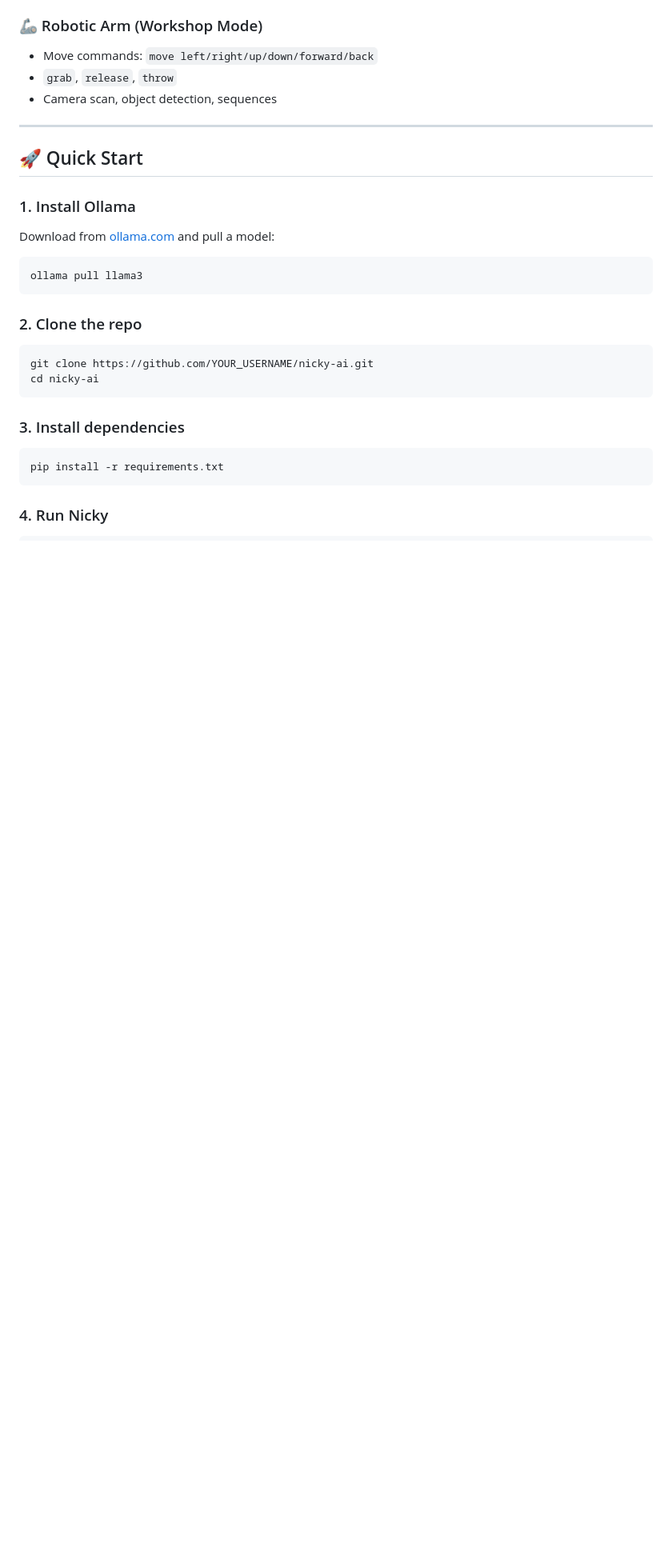
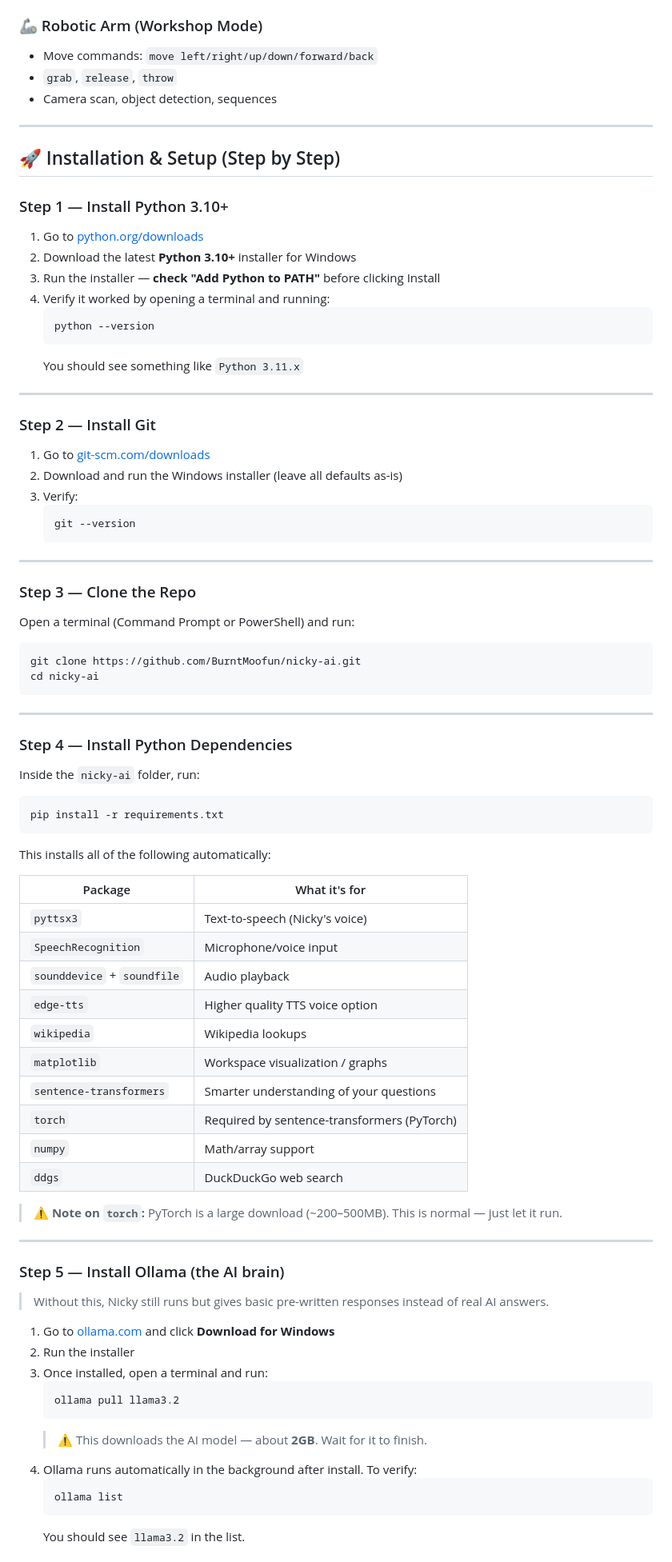
Before and after one commit to BurntMoofun/Nicky-AI, a Markdown page: README.md, the part around one of its changes. Shown at 80% size. Drawn GitHub-style; blank space fills up the shorter version.

Commit message:
Update README with detailed setup instructions

````diff
--- a/README.md
+++ b/README.md
@@ -56,23 +56,76 @@
 
 ---
 
-## 🚀 Quick Start
+## 🚀 Installation & Setup (Step by Step)
 
-### 1. Install Ollama
-Download from [ollama.com](https://ollama.com) and pull a model:
+### Step 1 — Install Python 3.10+
+1. Go to [python.org/downloads](https://www.python.org/downloads/)
+2. Download the latest **Python 3.10+** installer for Windows
+3. Run the installer — **check "Add Python to PATH"** before clicking Install
+4. Verify it worked by opening a terminal and running:
+   ```bash
+   python --version
+   ```
+   You should see something like `Python 3.11.x`
+
+---
+
+### Step 2 — Install Git
+1. Go to [git-scm.com/downloads](https://git-scm.com/downloads)
+2. Download and run the Windows installer (leave all defaults as-is)
+3. Verify:
+   ```bash
+   git --version
+   ```
+
+---
+
+### Step 3 — Clone the Repo
+Open a terminal (Command Prompt or PowerShell) and run:
 ```bash
-ollama pull llama3
-```
-
-### 2. Clone the repo
-```bash
-git clone https://github.com/YOUR_USERNAME/nicky-ai.git
+git clone https://github.com/BurntMoofun/nicky-ai.git
 cd nicky-ai
 ```
 
-### 3. Install dependencies
+---
+
+### Step 4 — Install Python Dependencies
+Inside the `nicky-ai` folder, run:
 ```bash
 pip install -r requirements.txt
 ```
+This installs all of the following automatically:
 
-### 4. Run Nicky
+| Package | What it's for |
+|---|---|
+| `pyttsx3` | Text-to-speech (Nicky's voice) |
+| `SpeechRecognition` | Microphone/voice input |
+| `sounddevice` + `soundfile` | Audio playback |
+| `edge-tts` | Higher quality TTS voice option |
+| `wikipedia` | Wikipedia lookups |
+| `matplotlib` | Workspace visualization / graphs |
+| `sentence-transformers` | Smarter understanding of your questions |
+| `torch` | Required by sentence-transformers (PyTorch) |
+| `numpy` | Math/array support |
+| `ddgs` | DuckDuckGo web search |
+
+> ⚠️ **Note on `torch`:** PyTorch is a large download (~200–500MB). This is normal — just let it run.
+
+---
+
+### Step 5 — Install Ollama (the AI brain)
+> Without this, Nicky still runs but gives basic pre-written responses instead of real AI answers.
+
+1. Go to [ollama.com](https://ollama.com) and click **Download for Windows**
+2. Run the installer
+3. Once installed, open a terminal and run:
+   ```bash
+   ollama pull llama3.2
+   ```
+   > ⚠️ This downloads the AI model — about **2GB**. Wait for it to finish.
+4. Ollama runs automatically in the background after install. To verify:
+   ```bash
+   ollama list
+   ```
+   You should see `llama3.2` in the list.
+
````
Also changed, not shown: other parts of README.md (+19 -0 lines).
